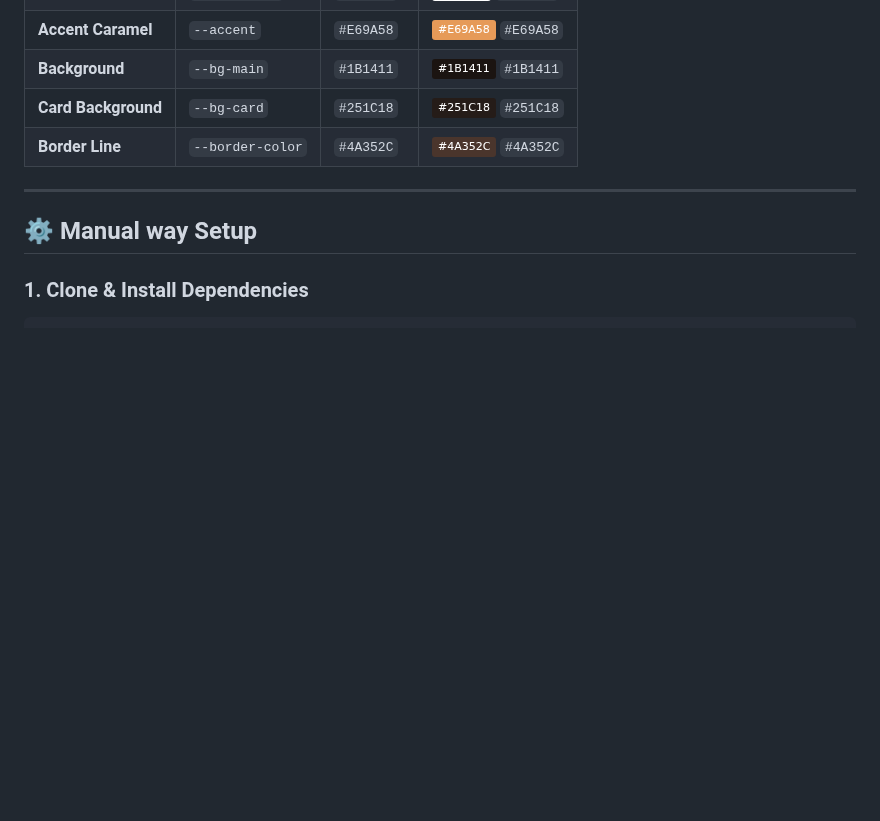
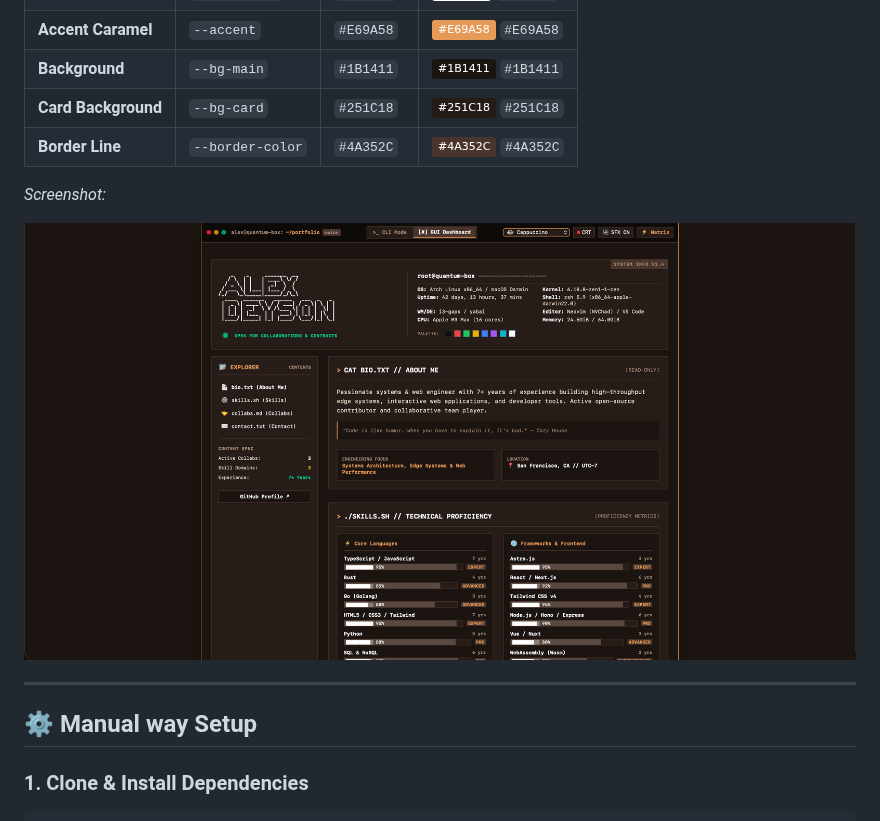
Before and after one commit to JuanchoLopezGalvis/JuanchoLopezGalvis.github.io, a Markdown page: README.md, the part around the change. Rendered like a GitHub page; pictures changed too: themes/Cappuccino.png (added); badges without logos; blank space fills up the shorter version.

Commit message:
docs(readme): add Cappuccino theme screenshot to preview section

```diff
--- a/README.md
+++ b/README.md
@@ -134,6 +134,10 @@ _Screenshot:_
 | **Background**      | `--bg-main`      | `#1B1411` | ![](https://img.shields.io/badge/-%231B1411-1B1411) `#1B1411` |
 | **Card Background** | `--bg-card`      | `#251C18` | ![](https://img.shields.io/badge/-%23251C18-251C18) `#251C18` |
 | **Border Line**     | `--border-color` | `#4A352C` | ![](https://img.shields.io/badge/-%234A352C-4A352C) `#4A352C` |
+
+_Screenshot:_
+
+![Cappuccino Theme Screenshot](/themes/Cappuccino.png)
 
 ---
 
```
